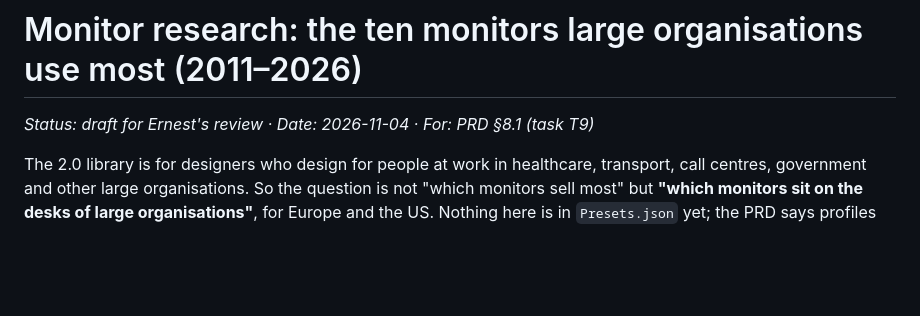
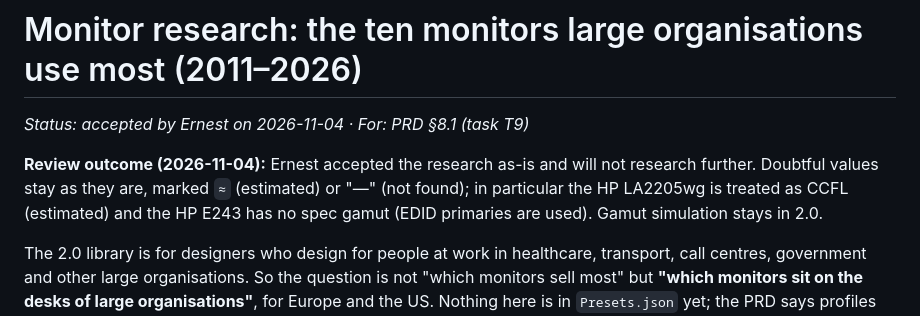
Before and after one commit to tilb/crappy-monitor, a Markdown page: design/monitor-research.md, the part around the change. Drawn GitHub-style; blank space fills up the shorter version.

Commit message:
docs: monitor research accepted; doubtful values stay marked, gamut stays
Co-Authored-By: Claude Opus 5.5 <noreply@anthropic.com>

```diff
--- a/design/monitor-research.md
+++ b/design/monitor-research.md
@@ -1,6 +1,8 @@
 # Monitor research: the ten monitors large organisations use most (2011–2026)
 
-_Status: draft for Ernest's review · Date: 2026-11-04 · For: PRD §8.1 (task T9)_
+_Status: accepted by Ernest on 2026-11-04 · For: PRD §8.1 (task T9)_
+
+**Review outcome (2026-11-04):** Ernest accepted the research as-is and will not research further. Doubtful values stay as they are, marked `≈` (estimated) or "—" (not found); in particular the HP LA2205wg is treated as CCFL (estimated) and the HP E243 has no spec gamut (EDID primaries are used). Gamut simulation stays in 2.0.
 
 The 2.0 library is for designers who design for people at work in healthcare, transport,
 call centres, government and other large organisations. So the question is not "which
```
